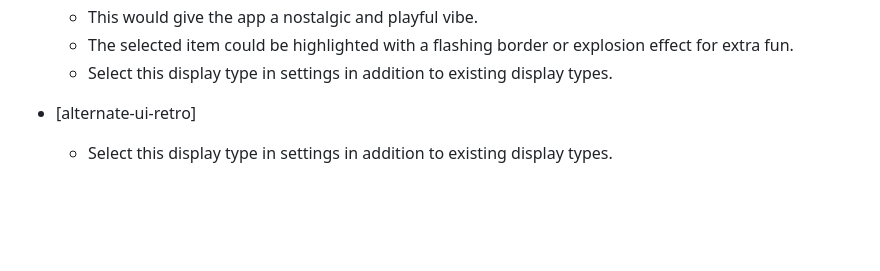
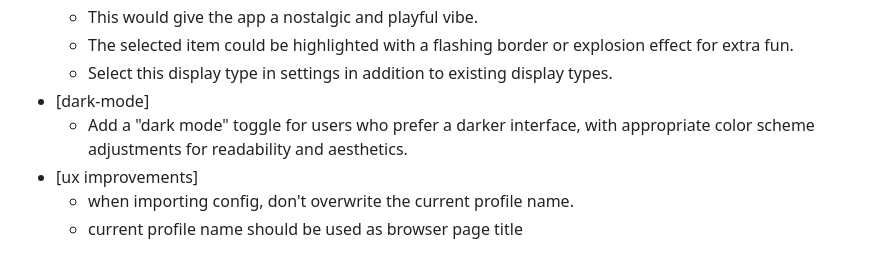
Before and after one commit to pje-netcomm/selektor-5000, a Markdown page: project.md, the part around the change. GitHub-like rendering; blank space fills up the shorter version.

Commit message:
More future ideas

```diff
--- a/project.md
+++ b/project.md
@@ -202,6 +202,8 @@ Current version: **v6.5.0**
    - This would give the app a nostalgic and playful vibe.
    - The selected item could be highlighted with a flashing border or explosion effect for extra fun.
    - Select this display type in settings in addition to existing display types.
-- [alternate-ui-retro]
-
-   - Select this display type in settings in addition to existing display types.
+- [dark-mode]
+    - Add a "dark mode" toggle for users who prefer a darker interface, with appropriate color scheme adjustments for readability and aesthetics.
+- [ux improvements]
+    - when importing config, don't overwrite the current profile name.
+    - current profile name should be used as browser page title
```
